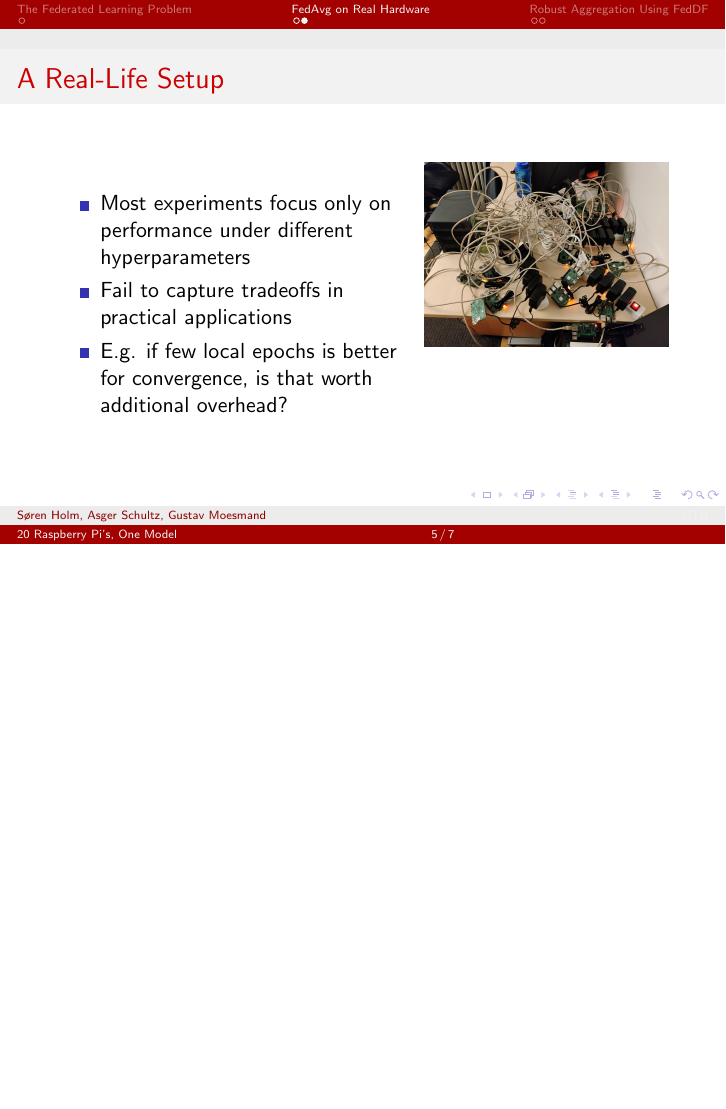
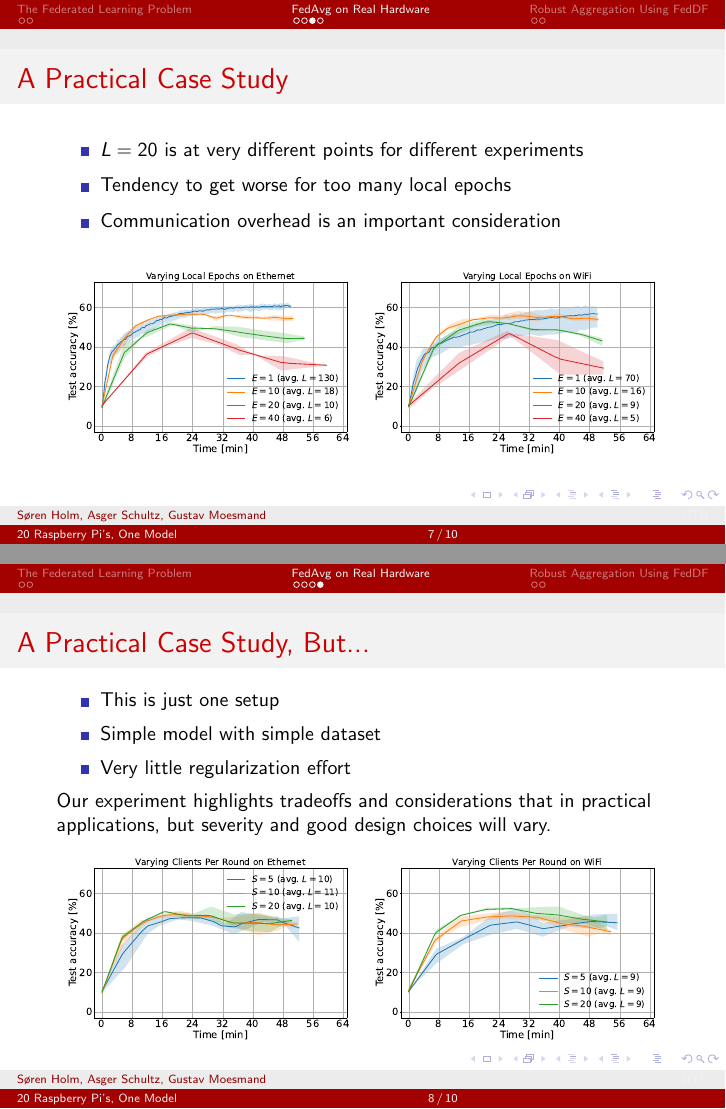
Before and after one commit to peleiden/federated, LaTeX slides (reports/slides.tex): page 5 of 7 before the commit and pages 7 and 8 of 10 after it, the two joined at a grey line, the shorter picture padded with empty space. Compiled offline with pdfLaTeX.

Commit message:
Draft part 2 of slides

```diff
--- a/reports/slides.tex
+++ b/reports/slides.tex
@@ -71,15 +85,3 @@
         \item Repeat from step 2 for $L$ communication rounds
     \end{enumerate}
 \end{frame}
-\frame {
-    \frametitle{A Real-Life Setup}
-    \noindent
-    \parbox[t]{6cm}{
-        \begin{itemize}
-            \item Most experiments focus only on performance under different hyperparameters
-            \item Fail to capture tradeoffs in practical applications
-            \item E.g. if few local epochs is better for convergence, is that worth additional overhead?
-        \end{itemize}
-    }
-    \hfill
-    \raisebox{\dimexpr-\height+\baselineskip}{\includegraphics[width=.4\textwidth]{imgs/IMG_20220322_214443}}
@@ -86,0 +101 @@
+            1 & 10 & 20 & 40 \\
@@ -87,3 +113,33 @@
+\begin{frame}
+    \frametitle{A Practical Case Study}
+    \small
+    \begin{itemize}
+        \item $L=20$ is at very different points for different experiments
+        \item Tendency to get worse for too many local epochs
+        \item Communication overhead is an important consideration
+    \end{itemize}
+    \begin{figure}[H]
+        \centering
+        \includegraphics[width=.49\linewidth]{imgs/time_avg_local_epochs_ethernet.pdf}
+        \includegraphics[width=.49\linewidth]{imgs/time_avg_local_epochs_wifi.pdf}
+    \end{figure}\noindent
+\end{frame}
+
+\begin{frame}
+\frametitle{A Practical Case Study, But...}
+    \small
+    \begin{itemize}
+        \item This is just one setup
+        \item Simple model with simple dataset
+        \item Very little regularization effort
+    \end{itemize}
+    Our experiment highlights tradeoffs and considerations that in practical applications, but severity and good design choices will vary.
+    \begin{figure}[H]
+        \centering
+        \includegraphics[width=.49\linewidth]{imgs/time_avg_clients_per_round_ethernet.pdf}
+        \includegraphics[width=.49\linewidth]{imgs/time_avg_clients_per_round_wifi.pdf}
+    \end{figure}\noindent
+\end{frame}
 
 \section{Robust Aggregation Using FedDF}
 \begin{frame}
```
Also changed, not shown: reports/slides.tex (39 more changed lines).
